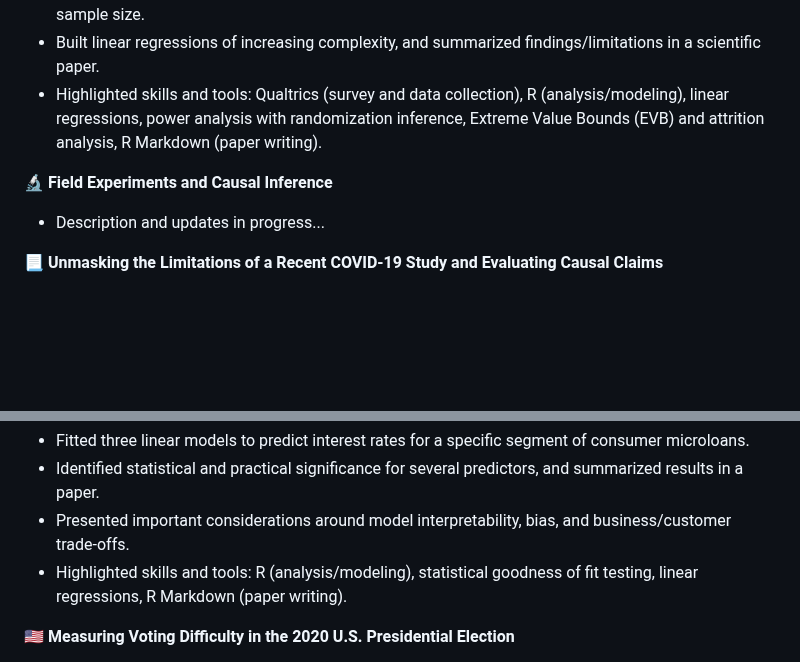
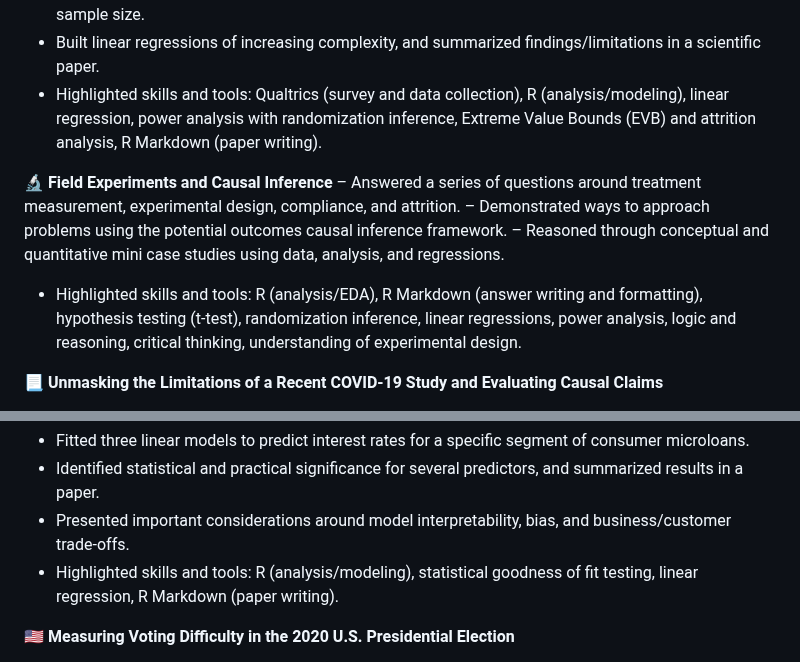
Before and after one commit to ethanjmoody/data-den, a Markdown page: README.md, 2 parts joined by grey strips. Drawn GitHub-style; blank space fills up the shorter version.

```diff
--- a/README.md
+++ b/README.md
@@ -42,10 +42,13 @@ Project materials reside in `individual folders`, labeled by project name. Below
 - Designed and conducted a within-subjects 2x2x4 factorial experiment with significant treatment effects.
 - Completed a literature review, outlined a hypothesis, and conducted a power analysis to inform sample size.
 - Built linear regressions of increasing complexity, and summarized findings/limitations in a scientific paper.
-- Highlighted skills and tools: Qualtrics (survey and data collection), R (analysis/modeling), linear regressions, power analysis with randomization inference, Extreme Value Bounds (EVB) and attrition analysis, R Markdown (paper writing).
+- Highlighted skills and tools: Qualtrics (survey and data collection), R (analysis/modeling), linear regression, power analysis with randomization inference, Extreme Value Bounds (EVB) and attrition analysis, R Markdown (paper writing).
 
 :microscope: **Field Experiments and Causal Inference**
-- Description and updates in progress...
+– Answered a series of questions around treatment measurement, experimental design, compliance, and attrition.
+– Demonstrated ways to approach problems using the potential outcomes causal inference framework.
+– Reasoned through conceptual and quantitative mini case studies using data, analysis, and regressions.
+- Highlighted skills and tools: R (analysis/EDA), R Markdown (answer writing and formatting), hypothesis testing (t-test), randomization inference, linear regressions, power analysis, logic and reasoning, critical thinking, understanding of experimental design.
 
 :page_with_curl: **Unmasking the Limitations of a Recent COVID-19 Study and Evaluating Causal Claims**
 - Responded to a study on COVID-19 school masking, evaluating the assumptions behind the study's claims.
@@ -75,7 +78,7 @@ Project materials reside in `individual folders`, labeled by project name. Below
 - Fitted three linear models to predict interest rates for a specific segment of consumer microloans.
 - Identified statistical and practical significance for several predictors, and summarized results in a paper.
 - Presented important considerations around model interpretability, bias, and business/customer trade-offs.
-- Highlighted skills and tools: R (analysis/modeling), statistical goodness of fit testing, linear regressions, R Markdown (paper writing).
+- Highlighted skills and tools: R (analysis/modeling), statistical goodness of fit testing, linear regression, R Markdown (paper writing).
 
 :us: **Measuring Voting Difficulty in the 2020 U.S. Presidential Election**
 - Analyzed voting challenges experienced by Democratic (D) and Republican (R) voters based on ANES data.
```
